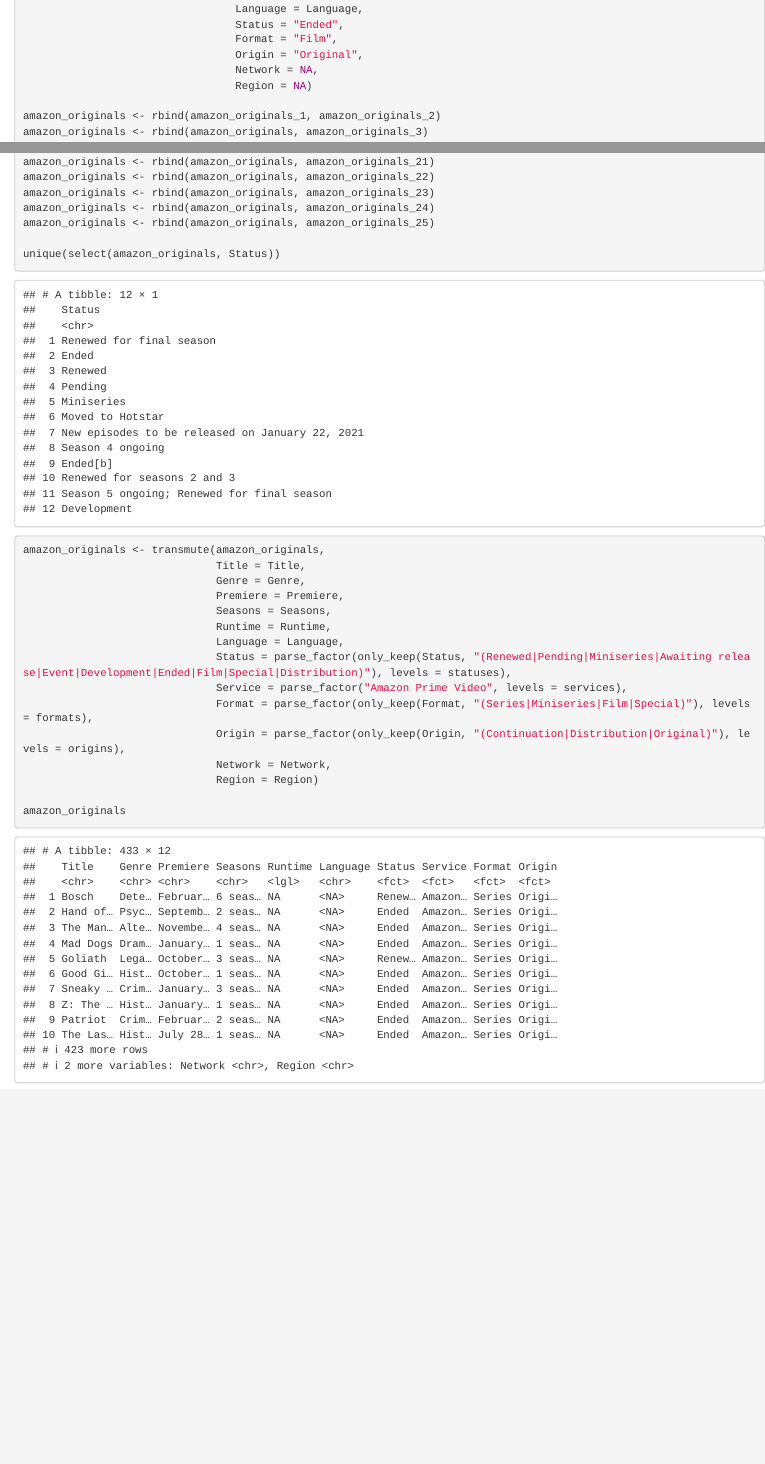
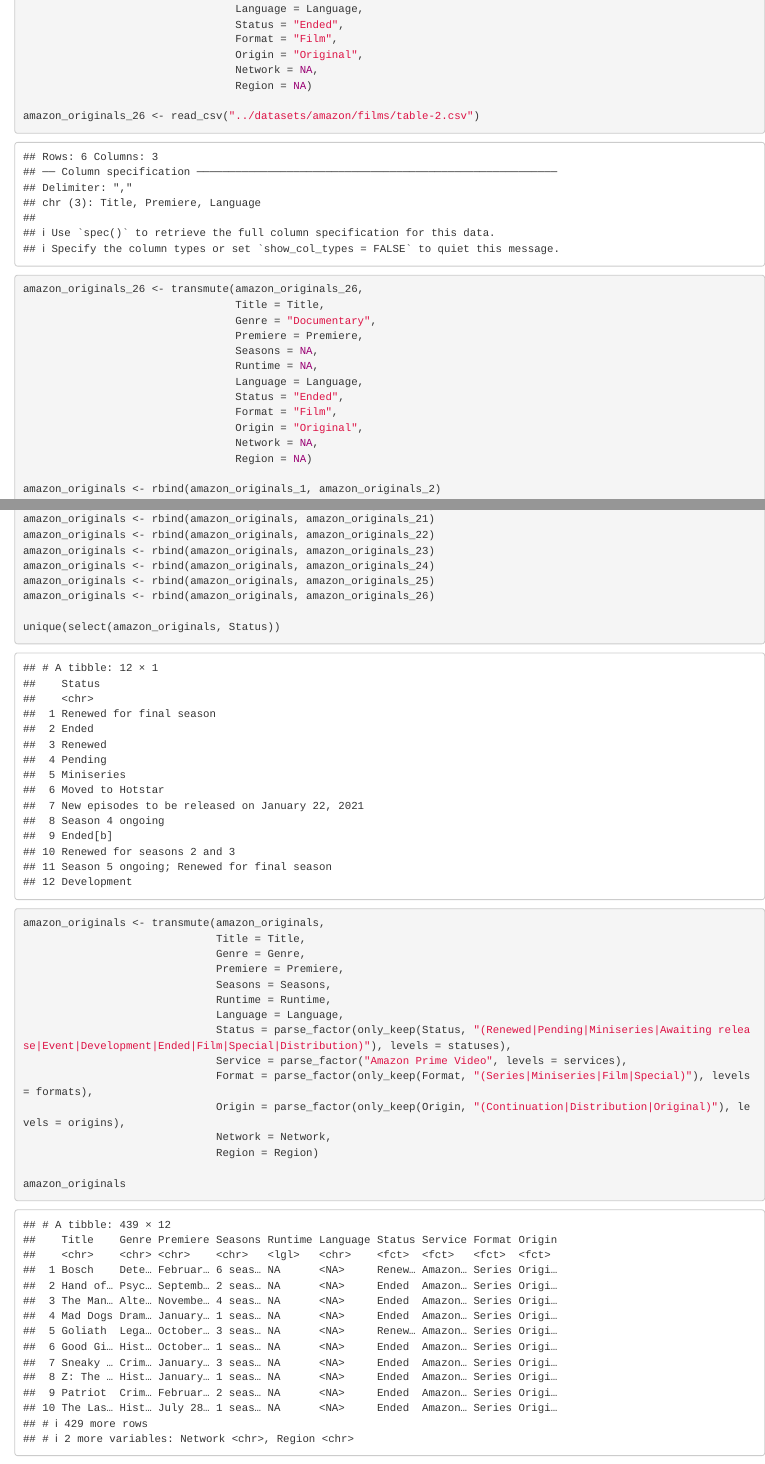
Before and after one commit to Fynn-Mehrens/original-content-eda, an R Markdown document (assignment/amazon_originals.Rmd): the page in a window 1100 px wide, from 11610 px down, and a second part further down, joined at a grey line. Rendered offline with R 4.5, knitr and Pandoc, with nearby package versions.

Commit message:
Update amazon_originals.Rmd

```diff
--- a/assignment/amazon_originals.Rmd
+++ b/assignment/amazon_originals.Rmd
@@ -379,6 +379,20 @@ amazon_originals_25 <- transmute(amazon_originals_25,
                                  Network = NA,
                                  Region = NA)
 
+amazon_originals_26 <- read_csv("../datasets/amazon/films/table-2.csv")
+amazon_originals_26 <- transmute(amazon_originals_26,
+                                 Title = Title,
+                                 Genre = "Documentary",
+                                 Premiere = Premiere,
+                                 Seasons = NA,
+                                 Runtime = NA,
+                                 Language = Language,
+                                 Status = "Ended",
+                                 Format = "Film",
+                                 Origin = "Original",
+                                 Network = NA,
+                                 Region = NA)
+
 amazon_originals <- rbind(amazon_originals_1, amazon_originals_2)
 amazon_originals <- rbind(amazon_originals, amazon_originals_3)
 amazon_originals <- rbind(amazon_originals, amazon_originals_4)
@@ -403,6 +417,7 @@ amazon_originals <- rbind(amazon_originals, amazon_originals_22)
 amazon_originals <- rbind(amazon_originals, amazon_originals_23)
 amazon_originals <- rbind(amazon_originals, amazon_originals_24)
 amazon_originals <- rbind(amazon_originals, amazon_originals_25)
+amazon_originals <- rbind(amazon_originals, amazon_originals_26)
 
 unique(select(amazon_originals, Status))
 
```
